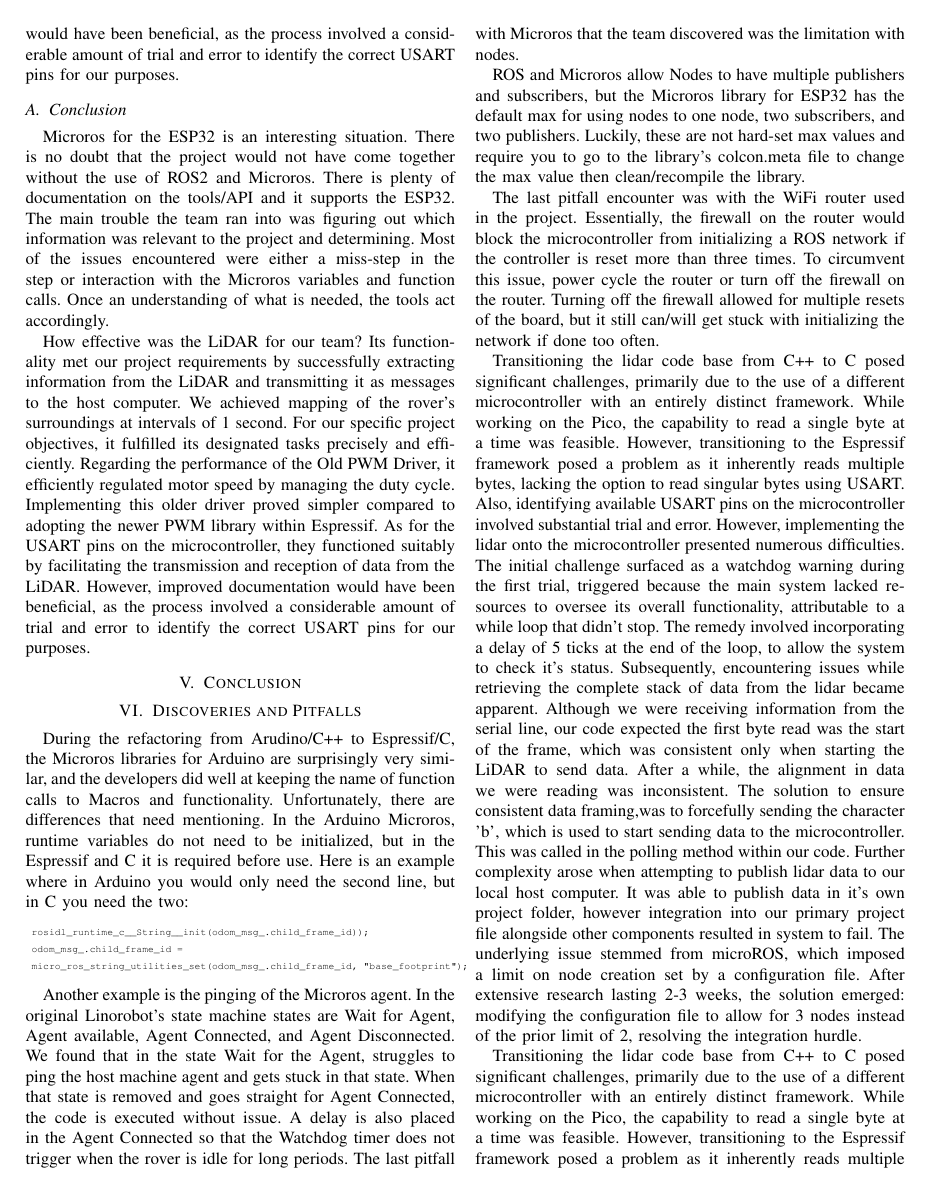
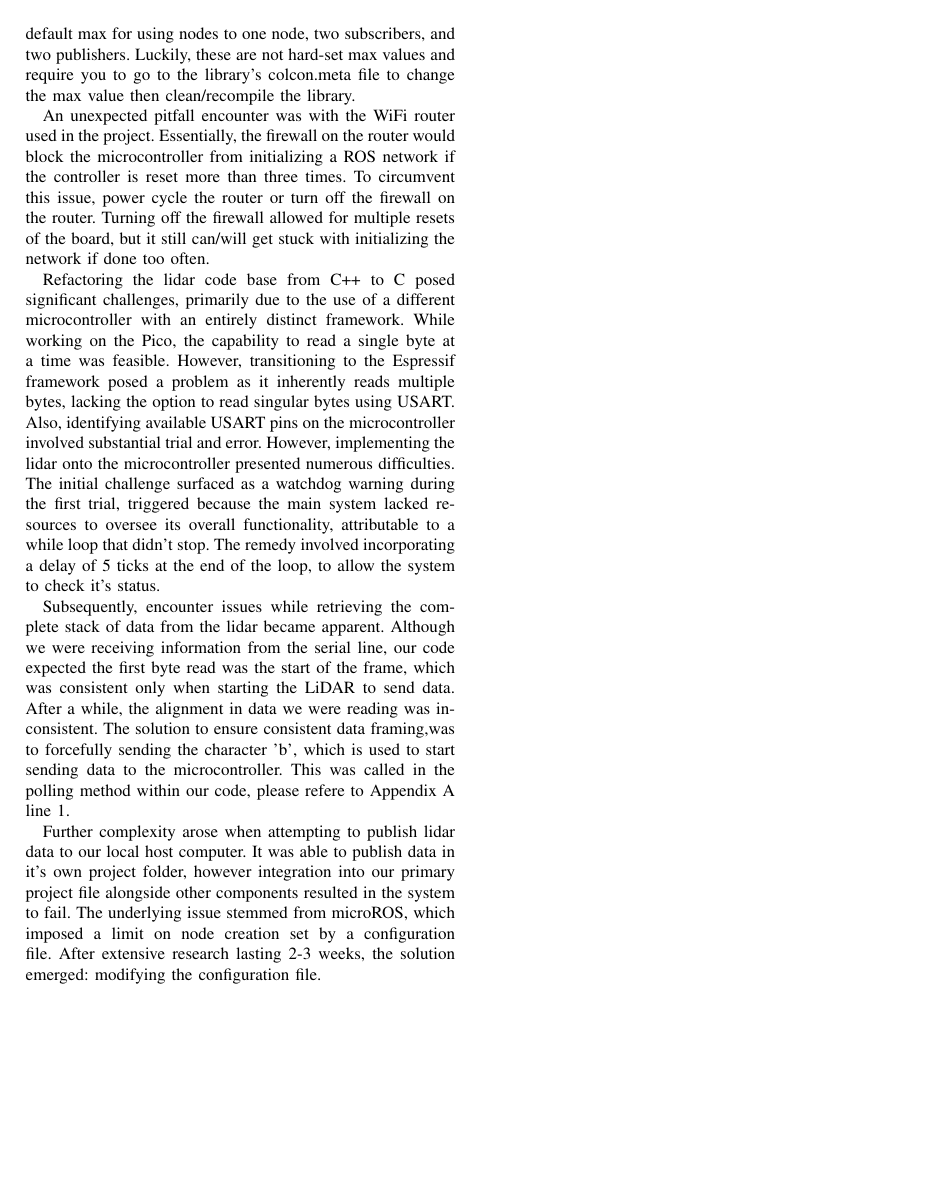
Before and after one commit to FreedomRoverUnits/final-report-FRU, a LaTeX paper (final_report_FRU.tex): page 6 of 8. Compiled offline with pdfLaTeX.

Commit message:
added transitions and cleaned it up

```diff
--- a/final_report_FRU.tex
+++ b/final_report_FRU.tex
@@ -141,19 +135,12 @@ The initial functionality test involved connecting the red wire to 5 volts and t
 The IR encoders served their purpose to a usable level. The encoders can determine an RPM for PID and speed control, but with only 20 slots/encoder counts, the readings are most likely not entirely accurate. For the project and with the budget constraints they satisfy our needs. An experiment for future use is to 3D print a new attachment for the rotary piece with more slotted holes. However, issues to look out for in the future for testing more holes are whether the IR sensor can keep up / differentiate the smaller holes and whether the PCNT peripheral is able to keep up with counting the rising edges of the triggers.
 
 For the IMU/MPU6050, the evaluation will fall under the same umbrella as the rotary encoders. It served the purpose of telling us the pose, but it came at the cost of drift to the point the host machine would struggle to understand/run simulations on the data being recieved. The host machine filters data to help with these issues, but it was not prepared to handle how much the data drifted from the MPU 6050. As for the reason why the data was not as good as it should have been, we have one theory. When developing the driver for the MPU6050, the steps taken in reading the data and applying math to the data are almost the same, with the only significant difference being the I2C driver reading data. When running the Arduino example code there is no major drift issue, which leads us to believe that the MPU6050 is to run on a microcontroller like the UNO as opposed to one such as the ESP32 deployed in the project. When checking the error value calculated between the two boards, the values from the UNO are closer to the one reported in the tutorial than the value from the ESP32. To figure out this issue, the first step that needs testing is trying complex calibration sequences as opposed to the simple ones used by both the tutorial and Linorobot. If the different calibration sequences do not work out, the next best option is to use the MPU9050. The reason for recommending the MPU9050 as opposed to the 6050 is the Espressif example tutorial for I2C uses MPU9050 and most likely supports it better than the 6050. Meaning the MPU6050 is reliable within the Arduino framework. However, switching to the 9050 is difficult due to budgeting constraints. With the 6050 a set of 5 costs about 10 dollars, while a single 9050 is about 12 dollars.
+
 How effective was the LiDAR for our team? Its functionality met our project requirements by successfully extracting information from the LiDAR and transmitting it as messages to the host computer. We achieved mapping of the rover's surroundings at intervals of 1 second. For our specific project objectives, it fulfilled its designated tasks precisely and efficiently.
+
 Regarding the performance of the Old PWM Driver, it efficiently regulated motor speed by managing the duty cycle. Implementing this older driver proved simpler compared to adopting the newer PWM library within Espressif.
 
-As for the USART pins on the microcontroller, they functioned suitably by facilitating the transmission and reception of data from the LiDAR. However, improved documentation would have been beneficial, as the process involved a considerable amount of trial and error to identify the correct USART pins for our purposes.
-
-
-\subsection{Conclusion}
-
-Microros for the ESP32 is an interesting situation. There is no doubt that the project would not have come together without the use of ROS2 and Microros. There is plenty of documentation on the tools/API and it supports the ESP32. The main trouble the team ran into was figuring out which information was relevant to the project and determining. Most of the issues encountered were either a miss-step in the step or interaction with the Microros variables and function calls. Once an understanding of what is needed, the tools act accordingly.
-
-How effective was the LiDAR for our team? Its functionality met our project requirements by successfully extracting information from the LiDAR and transmitting it as messages to the host computer. We achieved mapping of the rover's surroundings at intervals of 1 second. For our specific project objectives, it fulfilled its designated tasks precisely and efficiently.
-Regarding the performance of the Old PWM Driver, it efficiently regulated motor speed by managing the duty cycle. Implementing this older driver proved simpler compared to adopting the newer PWM library within Espressif.
-As for the USART pins on the microcontroller, they functioned suitably by facilitating the transmission and reception of data from the LiDAR. However, improved documentation would have been beneficial, as the process involved a considerable amount of trial and error to identify the correct USART pins for our purposes.
+As for the USART pins on the microcontroller, they functioned suitably for transmission and reception of data from the LiDAR. However, improved documentation would have been beneficial, as the process involved a considerable amount of trial and error to identify which USART pins were available for our purposes.
 
 
 \section{Conclusion}
@@ -174,12 +162,10 @@ Another example is the pinging of the Microros agent. In the original Linorobot'
 
  ROS and Microros allow Nodes to have multiple publishers and subscribers, but the Microros library for ESP32 has the default max for using nodes to one node, two subscribers, and two publishers. Luckily, these are not hard-set max values and require you to go to the library’s colcon.meta file to change the max value then clean/recompile the library.
 
- The last pitfall encounter was with the WiFi router used in the project. Essentially, the firewall on the router would block the microcontroller from initializing a ROS network if the controller is reset more than three times. To circumvent this issue, power cycle the router or turn off the firewall on the router. Turning off the firewall allowed for multiple resets of the board, but it still can/will get stuck with initializing the network if done too often.
+An unexpected pitfall encounter was with the WiFi router used in the project. Essentially, the firewall on the router would block the microcontroller from initializing a ROS network if the controller is reset more than three times. To circumvent this issue, power cycle the router or turn off the firewall on the router. Turning off the firewall allowed for multiple resets of the board, but it still can/will get stuck with initializing the network if done too often.
 
-Transitioning the lidar code base from C++ to C posed significant challenges, primarily due to the use of a different microcontroller with an entirely distinct framework. While working on the Pico, the capability to read a single byte at a time was feasible. However, transitioning to the Espressif framework posed a problem as it inherently reads multiple bytes, lacking the option to read singular bytes using USART. Also, identifying available USART pins on the microcontroller involved substantial trial and error.
-However, implementing the lidar onto the microcontroller presented numerous difficulties. The initial challenge surfaced as a watchdog warning during the first trial, triggered because the main system lacked resources to oversee its overall functionality, attributable to a while loop that didn't stop. The remedy involved incorporating a delay of 5 ticks at the end of the loop, to allow the system to check it’s status.
-Subsequently, encountering issues while retrieving the complete stack of data from the lidar became apparent. Although we were receiving information from the serial line, our code expected the first byte read was the start of the frame, which was consistent only when starting the LiDAR to send data. After a while, the alignment in data we were reading was inconsistent. The solution to ensure consistent data framing,was to forcefully sending the character 'b', which is used to start sending data to the microcontroller. This was called in the polling method within our code.
-Further complexity arose when attempting to publish lidar data to our local host computer. It was able to publish data in it’s own project folder, however integration into our primary project file alongside other components resulted in system to fail. The underlying issue stemmed from microROS, which imposed a limit on node creation set by a configuration file. After extensive research lasting 2-3 weeks, the solution emerged: modifying the configuration file to allow for 3 nodes instead of the prior limit of 2, resolving the integration hurdle.
+Refactoring the lidar code base from C++ to C posed significant challenges, primarily due to the use of a different microcontroller with an entirely distinct framework. While working on the Pico, the capability to read a single byte at a time was feasible. However, transitioning to the Espressif framework posed a problem as it inherently reads multiple bytes, lacking the option to read singular bytes using USART. Also, identifying available USART pins on the microcontroller involved substantial trial and error. However, implementing the lidar onto the microcontroller presented numerous difficulties. The initial challenge surfaced as a watchdog warning during the first trial, triggered because the main system lacked resources to oversee its overall functionality, attributable to a while loop that didn't stop. The remedy involved incorporating a delay of 5 ticks at the end of the loop, to allow the system to check it’s status.
 
+Subsequently, encounter issues while retrieving the complete stack of data from the lidar became apparent. Although we were receiving information from the serial line, our code expected the first byte read was the start of the frame, which was consistent only when starting the LiDAR to send data. After a while, the alignment in data we were reading was inconsistent. The solution to ensure consistent data framing,was to forcefully sending the character 'b', which is used to start sending data to the microcontroller. This was called in the polling method within our code, please refere to Appendix A line 1.
 
-Transitioning the lidar code base from C++ to C posed significant challenges, primarily due to the use of a different microcontroller with an entirely distinct framework. While working on the Pico, the capability to read a single byte at a time was feasible. However, transitioning to the Espressif framework posed a problem as it inherently reads multiple bytes, lacking the option to read singular bytes using USART. Also, identifying available USART pins on the microcontroller involved substantial trial and error.
+Further complexity arose when attempting to publish lidar data to our local host computer. It was able to publish data in it’s own project folder, however integration into our primary project file alongside other components resulted in the system to fail. The underlying issue stemmed from microROS, which imposed a limit on node creation set by a configuration file. After extensive research lasting 2-3 weeks, the solution emerged: modifying the configuration file.
@@ -189,4 +172,5 @@ Further complexity arose when attempting to publish lidar data to our local host
 
+\clearpage
 \section{Appendices}
 \begin{center}APPENDIX A
 \end{center}
```
Also changed, not shown: final_report_FRU.tex (20 more changed lines).
